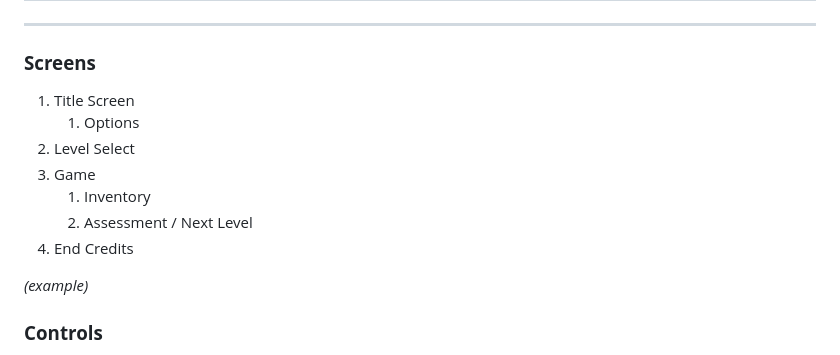
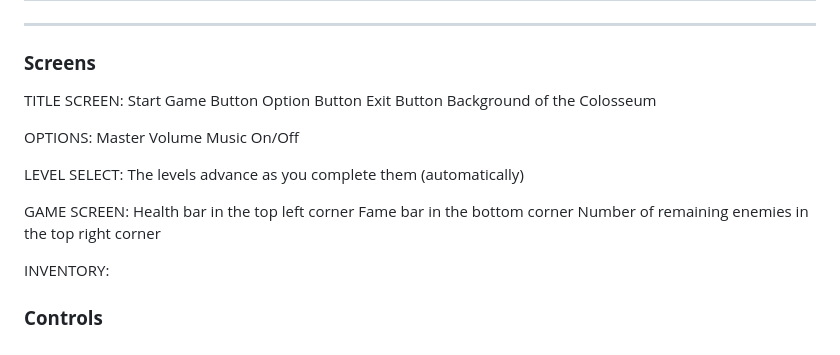
Before and after one commit to sofiacamposg/Videojuego, a Markdown page: docs/gdd/GDD_Template.md, the part around the change. Rendered like a GitHub page.

Commit message:
Actualización del GDD

```diff
--- a/docs/gdd/GDD_Template.md
+++ b/docs/gdd/GDD_Template.md
@@ -70,15 +70,28 @@ The intention is for players to feel both like a rising champion and a disposabl
 
 ### **Screens**
 
-1. Title Screen
-    1. Options
-2. Level Select
-3. Game
-    1. Inventory
-    2. Assessment / Next Level
-4. End Credits
+TITLE SCREEN:
+Start Game Button
+Option Button
+Exit Button
+Background of the Colosseum
 
-_(example)_
+OPTIONS:
+Master Volume
+Music On/Off
+
+LEVEL SELECT:
+The levels advance as you complete them (automatically)
+
+GAME SCREEN:
+Health bar in the top left corner
+Fame bar in the bottom corner
+Number of remaining enemies in the top right corner
+
+INVENTORY:
+
+
+
 
 ### **Controls**
 
```
